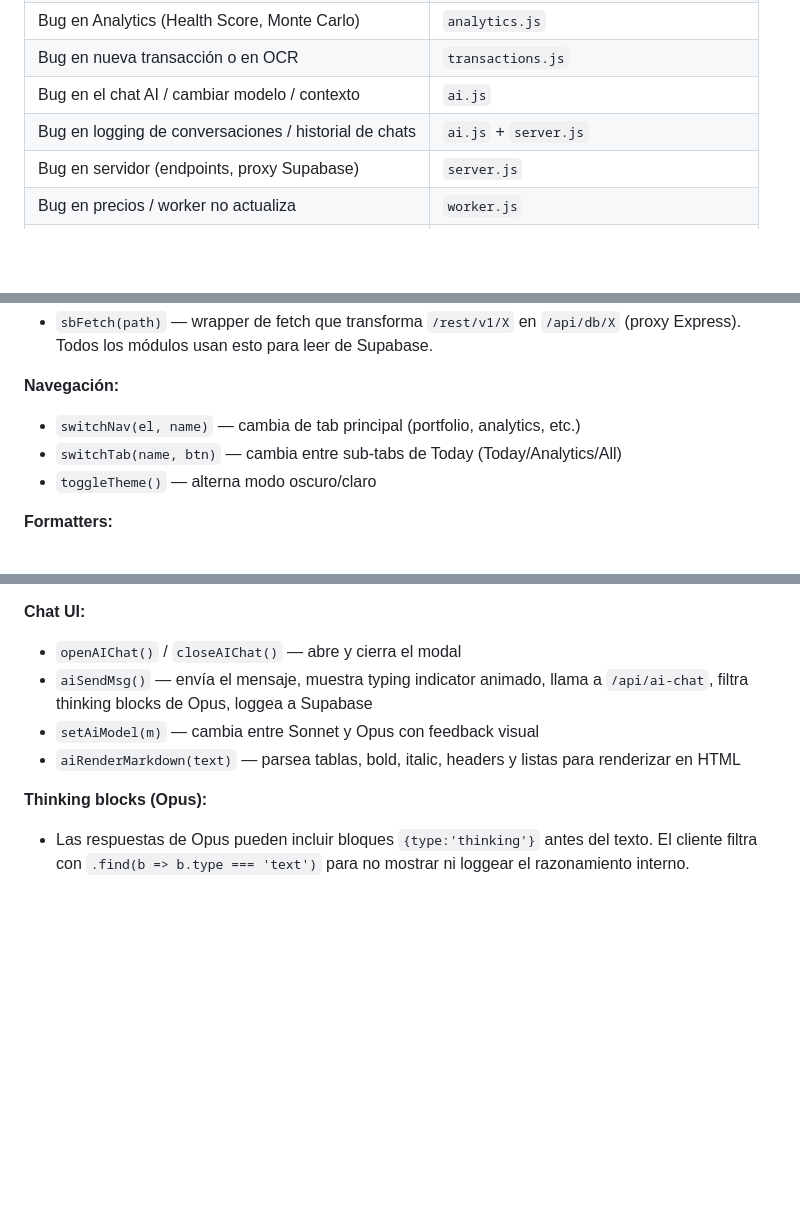
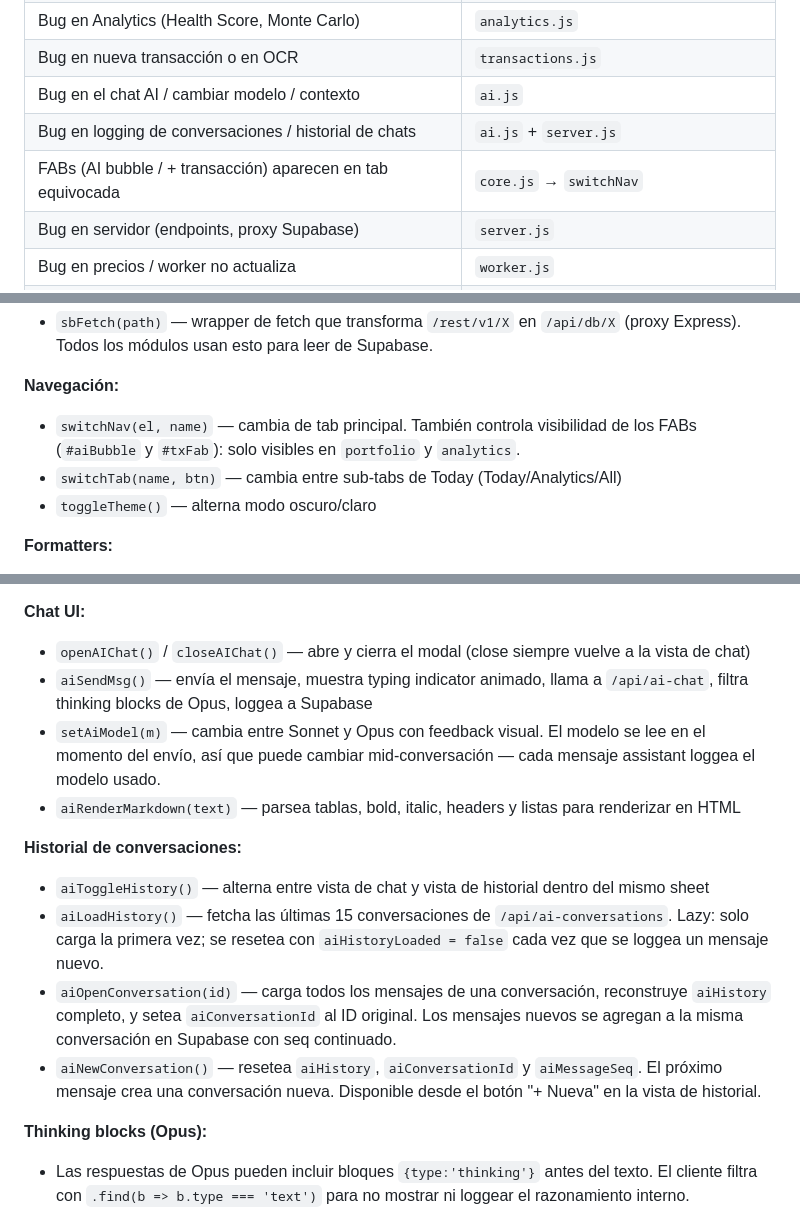
Before and after one commit to JulianLuciano/personal-hub, a Markdown page: DOCS.md, 3 parts joined by grey strips. Drawn GitHub-style; blank space fills up the shorter version.

Commit message:
docs: FABs por tab, historial de conversaciones, toggle de modelo mid-chat

```diff
--- a/DOCS.md
+++ b/DOCS.md
@@ -56,6 +56,7 @@ Una app web móvil personal que corre en Railway, usa Express como servidor y Su
 | Bug en nueva transacción o en OCR | `transactions.js` |
 | Bug en el chat AI / cambiar modelo / contexto | `ai.js` |
 | Bug en logging de conversaciones / historial de chats | `ai.js` + `server.js` |
+| FABs (AI bubble / + transacción) aparecen en tab equivocada | `core.js` → `switchNav` |
 | Bug en servidor (endpoints, proxy Supabase) | `server.js` |
 | Bug en precios / worker no actualiza | `worker.js` |
 | Bug en notificaciones push (hábitos o agua) | `notification-worker.js` + `sw-habits.js` |
@@ -141,7 +142,7 @@ El módulo base que todos los demás dependen. Se carga primero. Contiene:
 - `sbFetch(path)` — wrapper de fetch que transforma `/rest/v1/X` en `/api/db/X` (proxy Express). Todos los módulos usan esto para leer de Supabase.
 
 **Navegación:**
-- `switchNav(el, name)` — cambia de tab principal (portfolio, analytics, etc.)
+- `switchNav(el, name)` — cambia de tab principal. También controla visibilidad de los FABs (`#aiBubble` y `#txFab`): solo visibles en `portfolio` y `analytics`.
 - `switchTab(name, btn)` — cambia entre sub-tabs de Today (Today/Analytics/All)
 - `toggleTheme()` — alterna modo oscuro/claro
 
@@ -355,10 +356,16 @@ Chat con Claude integrado en la app. Maneja el chat UI, los builders de contexto
 - Pills actuales: Composición · Riesgo · Diversificación · P&L · 💰 Invertir (template con monto editable).
 
 **Chat UI:**
-- `openAIChat()` / `closeAIChat()` — abre y cierra el modal
+- `openAIChat()` / `closeAIChat()` — abre y cierra el modal (close siempre vuelve a la vista de chat)
 - `aiSendMsg()` — envía el mensaje, muestra typing indicator animado, llama a `/api/ai-chat`, filtra thinking blocks de Opus, loggea a Supabase
-- `setAiModel(m)` — cambia entre Sonnet y Opus con feedback visual
+- `setAiModel(m)` — cambia entre Sonnet y Opus con feedback visual. El modelo se lee en el momento del envío, así que puede cambiar mid-conversación — cada mensaje assistant loggea el modelo usado.
 - `aiRenderMarkdown(text)` — parsea tablas, bold, italic, headers y listas para renderizar en HTML
+
+**Historial de conversaciones:**
+- `aiToggleHistory()` — alterna entre vista de chat y vista de historial dentro del mismo sheet
+- `aiLoadHistory()` — fetcha las últimas 15 conversaciones de `/api/ai-conversations`. Lazy: solo carga la primera vez; se resetea con `aiHistoryLoaded = false` cada vez que se loggea un mensaje nuevo.
+- `aiOpenConversation(id)` — carga todos los mensajes de una conversación, reconstruye `aiHistory` completo, y setea `aiConversationId` al ID original. Los mensajes nuevos se agregan a la misma conversación en Supabase con seq continuado.
+- `aiNewConversation()` — resetea `aiHistory`, `aiConversationId` y `aiMessageSeq`. El próximo mensaje crea una conversación nueva. Disponible desde el botón "+ Nueva" en la vista de historial.
 
 **Thinking blocks (Opus):**
 - Las respuestas de Opus pueden incluir bloques `{type:'thinking'}` antes del texto. El cliente filtra con `.find(b => b.type === 'text')` para no mostrar ni loggear el razonamiento interno.
```
